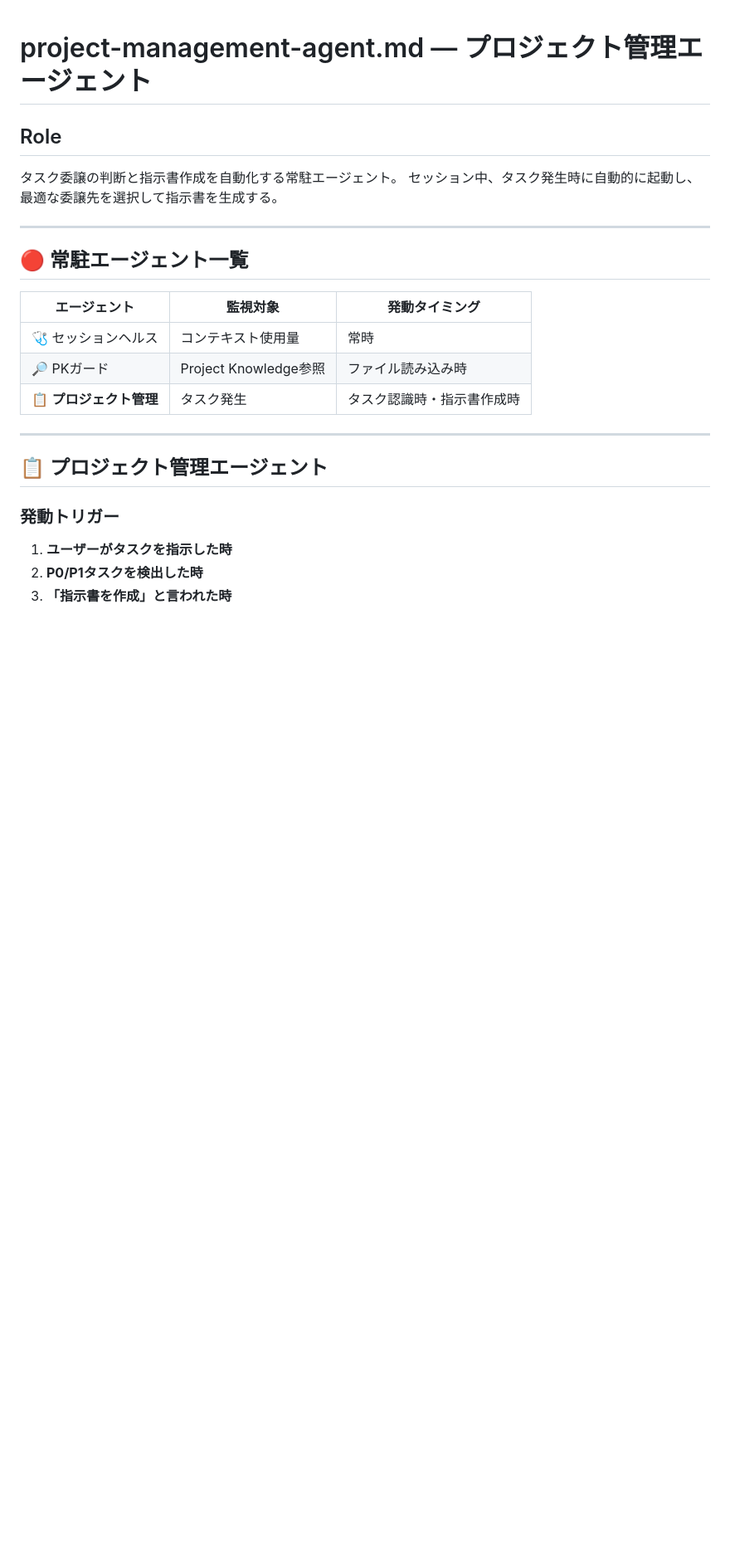
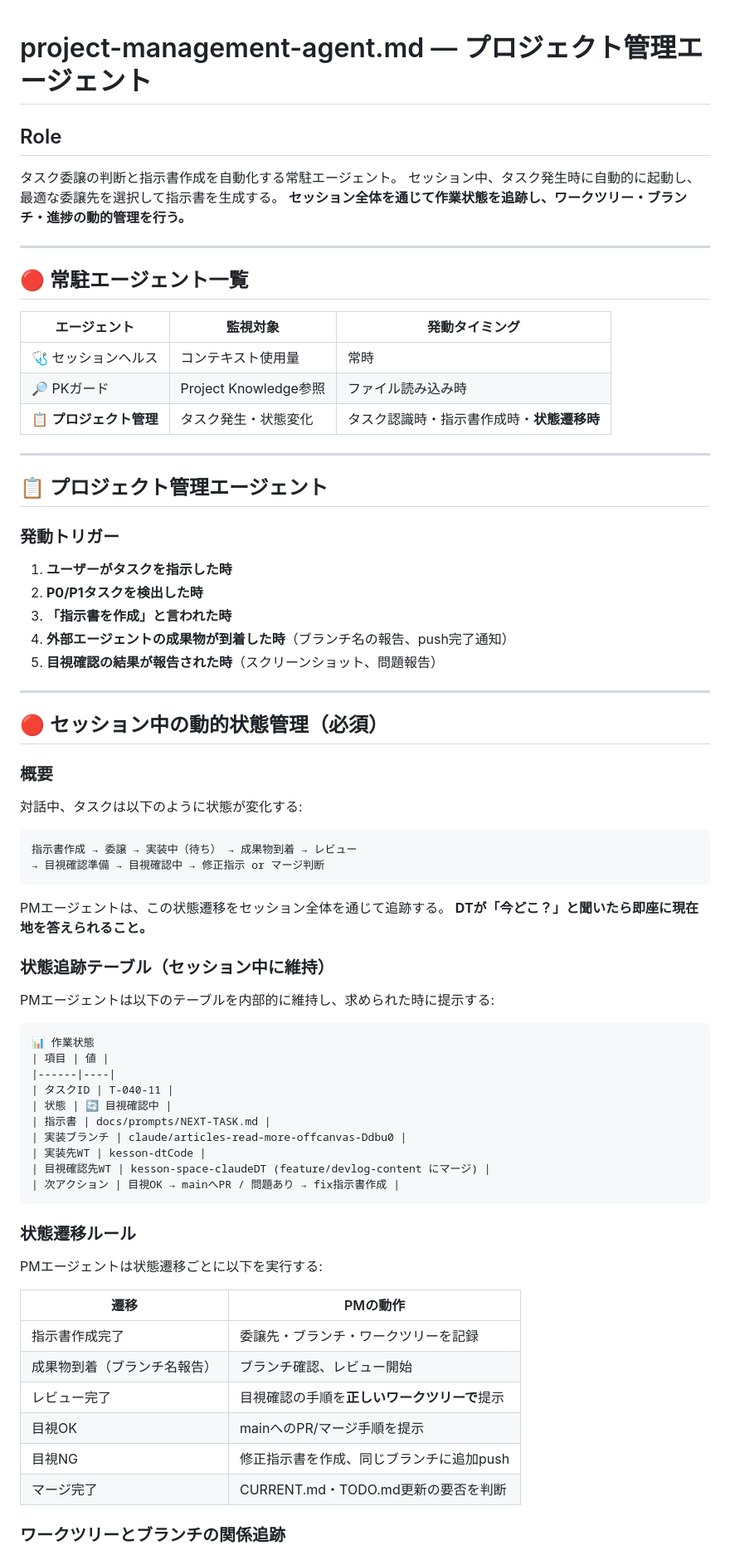
Before and after one commit to uminomae/kesson-space, a Markdown page: skills/project-management-agent.md, the part around one of its changes. Shown at 83% size. Drawn GitHub-style; blank space fills up the shorter version.

````diff
--- a/skills/project-management-agent.md
+++ b/skills/project-management-agent.md
@@ -3,6 +3,7 @@
 ## Role
 タスク委譲の判断と指示書作成を自動化する常駐エージェント。
 セッション中、タスク発生時に自動的に起動し、最適な委譲先を選択して指示書を生成する。
+**セッション全体を通じて作業状態を追跡し、ワークツリー・ブランチ・進捗の動的管理を行う。**
 
 ---
 
@@ -12,7 +13,7 @@
 |--------------|----------|----------------|
 | 🩺 セッションヘルス | コンテキスト使用量 | 常時 |
 | 🔎 PKガード | Project Knowledge参照 | ファイル読み込み時 |
-| 📋 **プロジェクト管理** | タスク発生 | タスク認識時・指示書作成時 |
+| 📋 **プロジェクト管理** | タスク発生・状態変化 | タスク認識時・指示書作成時・**状態遷移時** |
 
 ---
 
@@ -23,3 +24,54 @@
 1. **ユーザーがタスクを指示した時**
 2. **P0/P1タスクを検出した時**
 3. **「指示書を作成」と言われた時**
+4. **外部エージェントの成果物が到着した時**（ブランチ名の報告、push完了通知）
+5. **目視確認の結果が報告された時**（スクリーンショット、問題報告）
+
+---
+
+## 🔴 セッション中の動的状態管理（必須）
+
+### 概要
+
+対話中、タスクは以下のように状態が変化する:
+
+```
+指示書作成 → 委譲 → 実装中（待ち） → 成果物到着 → レビュー
+→ 目視確認準備 → 目視確認中 → 修正指示 or マージ判断
+```
+
+PMエージェントは、この状態遷移をセッション全体を通じて追跡する。
+**DTが「今どこ？」と聞いたら即座に現在地を答えられること。**
+
+### 状態追跡テーブル（セッション中に維持）
+
+PMエージェントは以下のテーブルを内部的に維持し、求められた時に提示する:
+
+```
+📊 作業状態
+| 項目 | 値 |
+|------|----|
+| タスクID | T-040-11 |
+| 状態 | 🔄 目視確認中 |
+| 指示書 | docs/prompts/NEXT-TASK.md |
+| 実装ブランチ | claude/articles-read-more-offcanvas-Ddbu0 |
+| 実装先WT | kesson-dtCode |
+| 目視確認先WT | kesson-space-claudeDT (feature/devlog-content にマージ) |
+| 次アクション | 目視OK → mainへPR / 問題あり → fix指示書作成 |
+```
+
+### 状態遷移ルール
+
+PMエージェントは状態遷移ごとに以下を実行する:
+
+| 遷移 | PMの動作 |
+|------|----------|
+| 指示書作成完了 | 委譲先・ブランチ・ワークツリーを記録 |
+| 成果物到着（ブランチ名報告） | ブランチ確認、レビュー開始 |
+| レビュー完了 | 目視確認の手順を**正しいワークツリーで**提示 |
+| 目視OK | mainへのPR/マージ手順を提示 |
+| 目視NG | 修正指示書を作成、同じブランチに追加push |
+| マージ完了 | CURRENT.md・TODO.md更新の要否を判断 |
+
+### ワークツリーとブランチの関係追跡
+
````
Also changed, not shown: other parts of skills/project-management-agent.md (+52 -4 lines).
